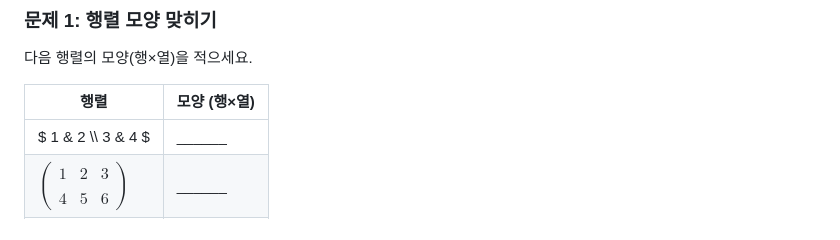
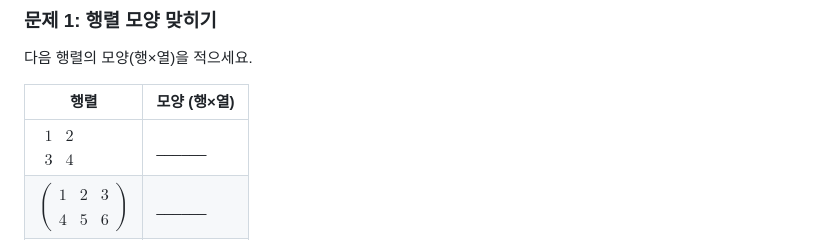
Before and after one commit to SJinLee/AI-in-Space, a Markdown page: docs/03주차_Numpy_숫자게임판.md, the part around the change. Drawn GitHub-style.

```diff
--- a/docs/03주차_Numpy_숫자게임판.md
+++ b/docs/03주차_Numpy_숫자게임판.md
@@ -178,7 +178,7 @@ print("\n💡 10,000개 숫자의 평균을 한 줄에 계산! 이게 바로 AI
 
 | 행렬 | 모양 (행×열) |
 |---|---|
-|$ 1 & 2 \\\\ 3 & 4 $ | ______ |
+|$\begin{matrix} 1 & 2 \\\\ 3 & 4 \end{matrix}$ | ______ |
 |$\begin{pmatrix} 1 & 2 & 3 \\\\ 4 & 5 & 6 \end{pmatrix}$ | ______ |
 |$\begin{pmatrix} 1 \\\\ 2 \\\\ 3 \\\\ 4 \end{pmatrix}$ | ______ |
 
```
